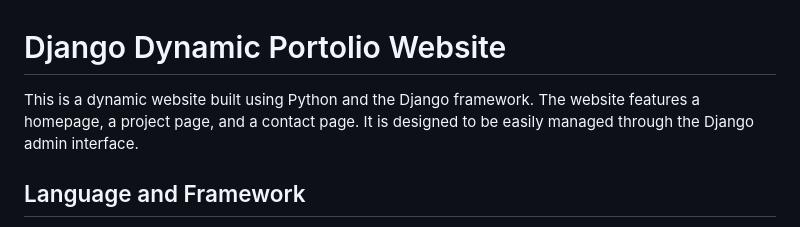
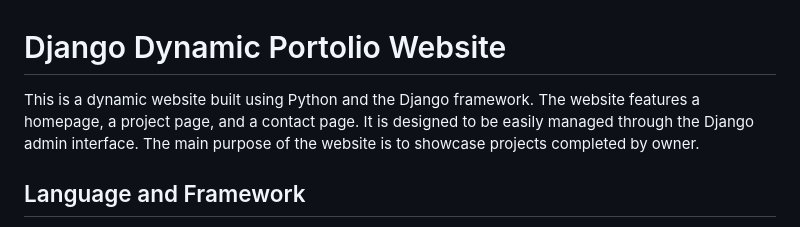
Before and after one commit to dev-shahzadali/KaylanPortfolioWebsite, a Markdown page: README.md, the part around the change. GitHub-like rendering.

```diff
--- a/README.md
+++ b/README.md
@@ -1,6 +1,6 @@
 # Django Dynamic Portolio Website
 
-This is a dynamic website built using Python and the Django framework. The website features a homepage, a project page, and a contact page. It is designed to be easily managed through the Django admin interface.
+This is a dynamic website built using Python and the Django framework. The website features a homepage, a project page, and a contact page. It is designed to be easily managed through the Django admin interface. The main purpose of the website is to showcase projects completed by owner.
 
 ## Language and Framework
 
```
